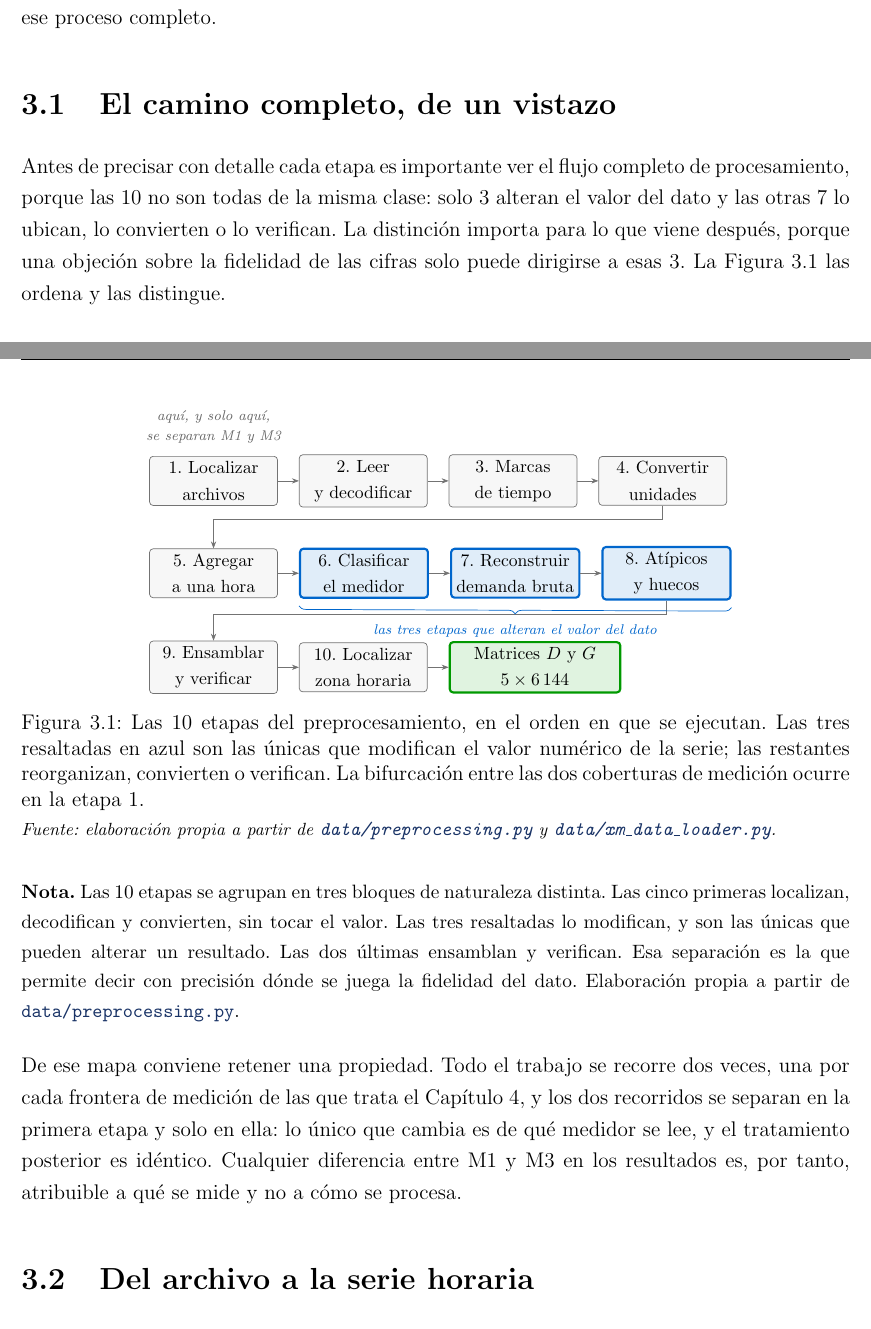
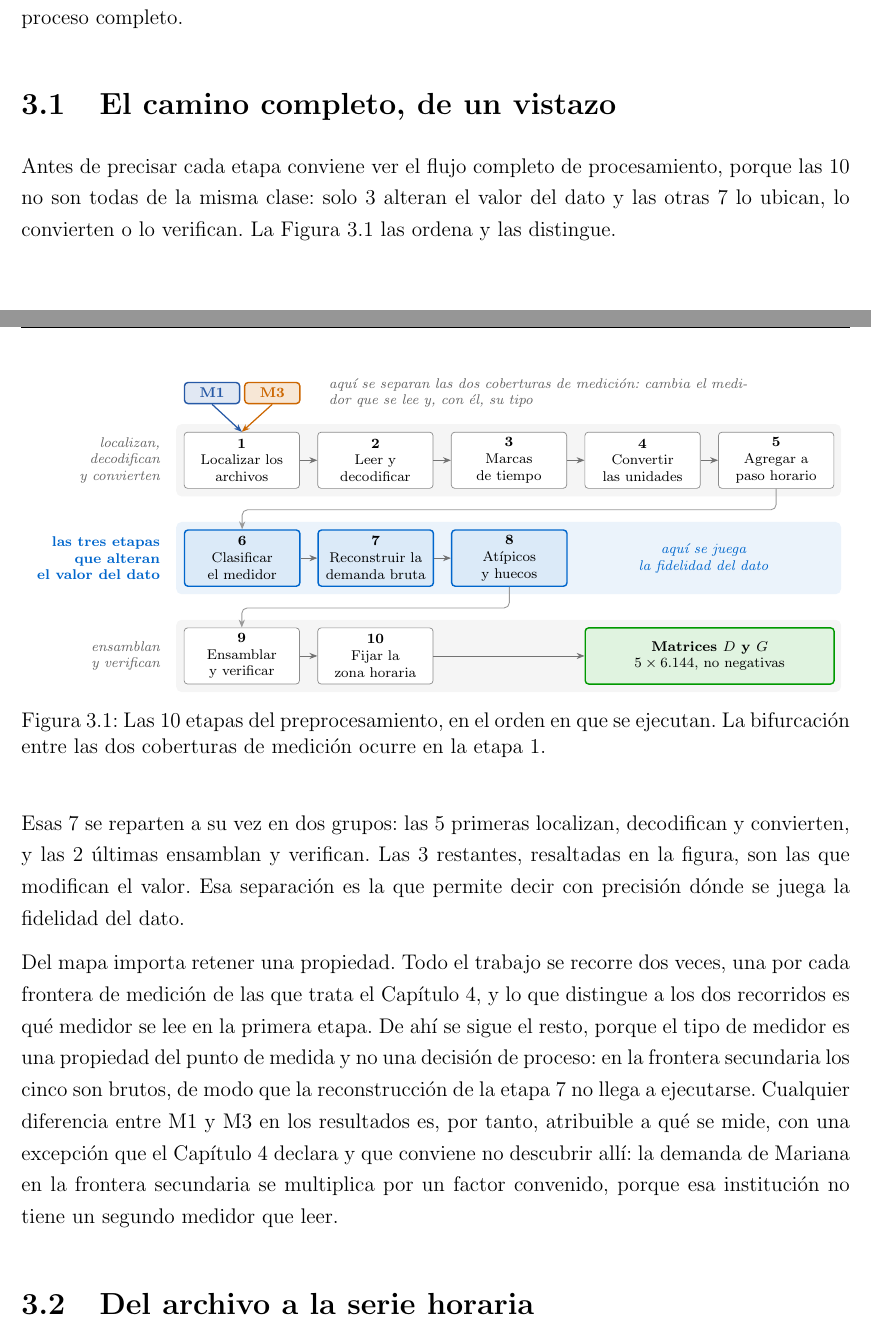
Before and after one commit to Bura-hub/Optimalidad-p2p-col, a LaTeX document (reformateo/documento/main.tex, which reads reformateo/documento/sections/03-preprocesamiento.tex): two parts of pages 22 and 23 of 88, joined at a grey line, cut so that both start at the same text. Compiled offline with pdfLaTeX.

Commit message:
Act 3.1 - rehace el diagrama del pipeline y cierra P-15
El diagrama se rediseno con un agente aislado que verifico antes las diez
etapas contra el codigo. El defecto de fondo era que el texto describe
tres grupos de etapas, 5, 3 y 2, y la disposicion en filas de cuatro,
cuatro y tres partia los grupos por la mitad. Ahora son tres carriles con
fondo propio y rotulo, lectura de izquierda a derecha, y la bifurcacion
pasa de nota al margen a objeto grafico, con M1 y M3 en los mismos colores
que el esquema de fronteras del capitulo 4.

Dos rotulos corregidos: <<Localizar zona horaria>> pasa a <<Fijar la zona
horaria>>, porque repetia el verbo de la etapa 1 con otro sentido y
calcaba el nombre de una funcion, y <<Agregar a una hora>> pasa a
<<Agregar a paso horario>>, que es como lo llama el texto.

Pero la verificacion contra el codigo destapo algo mas serio, que se
comprobo aparte antes de aceptarlo. La configuracion de medidores lleva
tres campos, no uno: la subcarpeta que se lee, el tipo de medidor y un
factor de escala. En la frontera secundaria los cinco medidores son
brutos, de modo que la reconstruccion de la etapa 7 no llega a ejecutarse,
y la demanda de Mariana se multiplica por 0,3 con el mismo medidor que en
la principal, porque no tiene un segundo medidor que leer.

El capitulo decia <<lo unico que cambia es de que medidor se lee, y el
tratamiento posterior es identico>>, y la anotacion de la figura repetia
<<aqui, y solo aqui>>. Ninguna se sostiene: el factor de escala no es una
propiedad del medidor.

Se conserva el argumento de fondo, que si aguanta: el tipo de medidor es
una propiedad del punto de medida, de manera que la diferencia de
reconstruccion se sigue de que se mide y no de como se procesa. El parrafo
se reescribe con esa distincion y con la excepcion de Mariana declarada,
que el capitulo 4 ya recogia y el 3 contradecia sin saberlo.

Queda abierta P-14: el texto y la figura presentan la conversion de
unidades antes de la agregacion horaria, y el codigo promedia primero. El
resultado es identico porque dividir entre una constante conmuta con la
media, pero el orden expuesto no es el que se ejecuta.

```diff
--- a/reformateo/documento/sections/03-preprocesamiento.tex
+++ b/reformateo/documento/sections/03-preprocesamiento.tex
@@ -33,87 +33,120 @@ proceso completo.
 \subsection{El camino completo, de un vistazo}
 \label{sub:prep-mapa}
 
-Antes de precisar con detalle cada etapa es importante ver el flujo
-completo de procesamiento, porque las 10 no son todas de la misma clase:
+Antes de precisar cada etapa conviene ver el flujo completo de
+procesamiento, porque las 10 no son todas de la misma clase:
 solo 3 alteran el valor del dato y las otras 7 lo ubican, lo convierten o
-lo verifican. La distinción importa para lo que viene después, porque una
-objeción sobre la fidelidad de las cifras solo puede dirigirse a esas 3.
-La Figura~\ref{fig:prep-pipeline} las ordena y las distingue.
+lo verifican. La Figura~\ref{fig:prep-pipeline} las ordena y las distingue.
 
 \begin{figure}[H]
  \centering
  \begin{tikzpicture}[
- font=\footnotesize,
- etapa/.style={draw=black!55, fill=black!3, rounded corners=2pt,
- minimum width=2.55cm, minimum height=0.78cm,
- align=center, inner sep=3pt},
- clave/.style={etapa, draw=infocolor, fill=infocolor!12,
- very thick},
- flecha/.style={-{Stealth[length=4pt]}, draw=black!55},
- nota/.style={font=\scriptsize\itshape, text=black!60, align=center},
+ x=1cm, y=1cm,
+ font=\linespread{1}\scriptsize\selectfont,
+ etapa/.style={anchor=west, draw=black!45, fill=white,
+ rounded corners=2pt, minimum width=2.30cm, minimum height=1.12cm,
+ align=center, inner sep=2pt},
+ clave/.style={etapa, draw=infocolor, fill=infocolor!14, thick},
+ salida/.style={etapa, draw=successcolor, fill=successcolor!12,
+ thick, minimum width=4.96cm},
+ chip/.style={anchor=west, rounded corners=2pt, thick,
+ minimum width=1.10cm, minimum height=0.42cm, inner sep=1pt},
+ flecha/.style={-{Stealth[length=4.5pt, width=3.5pt]}, draw=black!55,
+ line width=0.5pt},
+ retorno/.style={flecha, draw=black!40, rounded corners=3pt},
+ rotulo/.style={anchor=east, align=right, text=black!62,
+ font=\linespread{1}\scriptsize\selectfont\itshape},
+ nota/.style={align=left, text=black!62,
+ font=\linespread{1}\scriptsize\selectfont\itshape},
  ]
- \node[etapa] (e1) {1. Localizar\\archivos};
- \node[etapa, right=0.42cm of e1] (e2) {2. Leer\\y decodificar};
- \node[etapa, right=0.42cm of e2] (e3) {3. Marcas\\de tiempo};
- \node[etapa, right=0.42cm of e3] (e4) {4. Convertir\\unidades};
+ % Tres carriles. El del medio reúne las etapas que alteran el valor del
+ % dato; los otros dos, las que solo lo ubican, lo convierten o lo
+ % verifican. Se pintan al fondo para que las cajas queden encima.
+ \begin{scope}[on background layer]
+ \fill[black!4, rounded corners=3pt] (2.80,-0.72) rectangle (16.05,0.72);
+ \fill[infocolor!8, rounded corners=3pt] (2.80,-2.67) rectangle (16.05,-1.23);
+ \fill[black!4, rounded corners=3pt] (2.80,-4.62) rectangle (16.05,-3.18);
+ \end{scope}
 
- \node[etapa, below=0.85cm of e1] (e5) {5. Agregar\\a una hora};
- \node[clave, right=0.42cm of e5] (e6) {6. Clasificar\\el medidor};
- \node[clave, right=0.42cm of e6] (e7) {7. Reconstruir\\demanda bruta};
- \node[clave, right=0.42cm of e7] (e8) {8. Atípicos\\y huecos};
+ % --- Carril 1: localizar, decodificar y convertir --------------------
+ \node[etapa] (e1) at (2.9500, 0) {\textbf{1}\\Localizar los\\archivos};
+ \node[etapa] (e2) at (5.6125, 0) {\textbf{2}\\Leer y\\decodificar};
+ \node[etapa] (e3) at (8.2750, 0) {\textbf{3}\\Marcas\\de tiempo};
+ \node[etapa] (e4) at (10.9375,0) {\textbf{4}\\Convertir\\las unidades};
+ \node[etapa] (e5) at (13.6000,0) {\textbf{5}\\Agregar a\\paso horario};
 
- \node[etapa, below=0.85cm of e5] (e9) {9. Ensamblar\\y verificar};
- \node[etapa, right=0.42cm of e9] (e10) {10. Localizar\\zona horaria};
- \node[etapa, draw=successcolor, fill=successcolor!12, very thick,
- right=0.42cm of e10, minimum width=3.4cm] (out)
- {Matrices $D$ y $G$\\ $5 \times 6\,144$};
+ % --- Carril 2: las tres etapas que alteran el valor ------------------
+ \node[clave] (e6) at (2.9500, -1.95) {\textbf{6}\\Clasificar\\el medidor};
+ \node[clave] (e7) at (5.6125, -1.95) {\textbf{7}\\Reconstruir la\\demanda bruta};
+ \node[clave] (e8) at (8.2750, -1.95) {\textbf{8}\\Atípicos\\y huecos};
 
+ % --- Carril 3: ensamblar, verificar y entregar -----------------------
+ \node[etapa] (e9) at (2.9500, -3.90) {\textbf{9}\\Ensamblar\\y verificar};
+ \node[etapa] (e10) at (5.6125, -3.90) {\textbf{10}\\Fijar la\\zona horaria};
+ \node[salida] (out) at (10.9375,-3.90)
+ {\textbf{Matrices $D$ y $G$}\\$5 \times \num{6144}$, no negativas};
+
+ % --- Rótulos de carril ----------------------------------------------
+ \node[rotulo] at (2.62, 0) {localizan,\\decodifican\\y convierten};
+ \node[rotulo, text=infocolor,
+ font=\linespread{1}\scriptsize\selectfont\bfseries]
+ at (2.62,-1.95) {las tres etapas\\que alteran\\el valor del dato};
+ \node[rotulo] at (2.62,-3.90) {ensamblan\\y verifican};
+
+ % --- Avance dentro de cada carril ------------------------------------
  \draw[flecha] (e1) -- (e2);
  \draw[flecha] (e2) -- (e3);
  \draw[flecha] (e3) -- (e4);
- \draw[flecha] (e4.south) -- ++(0,-0.28) -| (e5.north);
- \draw[flecha] (e5) -- (e6);
+ \draw[flecha] (e4) -- (e5);
  \draw[flecha] (e6) -- (e7);
  \draw[flecha] (e7) -- (e8);
- \draw[flecha] (e8.south) -- ++(0,-0.28) -| (e9.north);
  \draw[flecha] (e9) -- (e10);
  \draw[flecha] (e10) -- (out);
 
- \node[nota, above=0.10cm of e1] {aquí, y solo aquí,\\se separan M1 y M3};
- % La llave se traza de este a oeste a propósito: la decoración
- % «brace» abomba hacia la izquierda del sentido de avance, de modo
- % que dibujarla de oeste a este la curvaría hacia arriba y cruzaría
- % las tres cajas que pretende agrupar.
- \draw[decorate, decoration={brace, amplitude=4pt}, draw=infocolor]
- ($(e8.south east)+(0,-0.14)$) -- ($(e6.south west)+(0,-0.14)$)
- node[midway, below=6pt, nota, text=infocolor]
- {las tres etapas que alteran el valor del dato};
+ % --- Paso de un carril al siguiente ----------------------------------
+ \draw[retorno] (e5.south) -- ++(0,-0.42) -| (e6.north);
+ \draw[retorno] (e8.south) -- ++(0,-0.42) -| (e9.north);
+
+ % --- La bifurcación de las dos coberturas, en la etapa 1 -------------
+ \node[chip, draw=sectioncolor, fill=sectioncolor!14, text=sectioncolor]
+ (pm1) at (2.95, 1.34) {\textbf{M1}};
+ \node[chip, draw=warningcolor, fill=warningcolor!16, text=warningcolor]
+ (pm3) at (4.15, 1.34) {\textbf{M3}};
+ \draw[flecha, draw=sectioncolor, line width=0.7pt]
+ (pm1.south) -- (e1.north);
+ \draw[flecha, draw=warningcolor, line width=0.7pt]
+ (pm3.south) -- (e1.north);
+ \node[nota, anchor=west, text width=8.4cm] at (5.70, 1.34)
+ {aquí se separan las dos coberturas de medición:
+ cambia el medidor que se lee y, con él, su tipo};
+
+ \node[nota, anchor=center, align=center, text=infocolor]
+ at (13.31,-1.95) {aquí se juega\\la fidelidad del dato};
  \end{tikzpicture}
  \caption[El pipeline de preprocesamiento en 10 etapas]{Las 10
- etapas del preprocesamiento, en el orden en que se ejecutan. Las tres
- resaltadas en azul son las únicas que modifican el valor numérico de
- la serie; las restantes reorganizan, convierten o verifican. La
- bifurcación entre las dos coberturas de medición ocurre en la etapa~1.
- \fuente{elaboración propia a partir de \file{data/preprocessing.py}
- y \file{data/xm\_data\_loader.py}.}}
+ etapas del preprocesamiento, en el orden en que se ejecutan. La
+ bifurcación entre las dos coberturas de medición ocurre en la etapa~1.}
  \label{fig:prep-pipeline}
 \end{figure}
 
-\notafig{Las 10 etapas se agrupan en tres bloques de naturaleza
-distinta. Las cinco primeras localizan, decodifican y convierten, sin
-tocar el valor. Las tres resaltadas lo modifican, y son las únicas que
-pueden alterar un resultado. Las dos últimas ensamblan y verifican. Esa
+Esas 7 se reparten a su vez en dos grupos: las 5 primeras localizan,
+decodifican y convierten, y las 2 últimas ensamblan y verifican. Las 3
+restantes, resaltadas en la figura, son las que modifican el valor. Esa
 separación es la que permite decir con precisión dónde se juega la
-fidelidad del dato. Elaboración propia a partir de
-\file{data/preprocessing.py}.}
+fidelidad del dato.
 
-De ese mapa conviene retener una propiedad. Todo el trabajo se recorre dos
+Del mapa importa retener una propiedad. Todo el trabajo se recorre dos
 veces, una por cada frontera de medición de las que trata el
-Capítulo~\ref{sec:frontera}, y los dos recorridos se separan en la primera
-etapa y solo en ella: lo único que cambia es de qué medidor se lee, y el
-tratamiento posterior es idéntico. Cualquier diferencia entre M1 y M3 en
-los resultados es, por tanto, atribuible a qué se mide y no a cómo se
-procesa.
+Capítulo~\ref{sec:frontera}, y lo que distingue a los dos recorridos es
+qué medidor se lee en la primera etapa. De ahí se sigue el resto, porque
+el tipo de medidor es una propiedad del punto de medida y no una decisión
+de proceso: en la frontera secundaria los cinco son brutos, de modo que la
+reconstrucción de la etapa 7 no llega a ejecutarse. Cualquier diferencia
+entre M1 y M3 en los resultados es, por tanto, atribuible a qué se mide,
+con una excepción que el Capítulo~\ref{sec:frontera} declara y que
+conviene no descubrir allí: la demanda de Mariana en la frontera
+secundaria se multiplica por un factor convenido, porque esa institución
+no tiene un segundo medidor que leer.
 
 \subsection{Del archivo a la serie horaria}
 \label{sub:prep-lectura}
```
Also changed, not shown: reformateo/documento/CORRECCIONES.md (+83 -0 lines), reformateo/documento/sections/03-preprocesamiento.tex (8 more changed lines).
